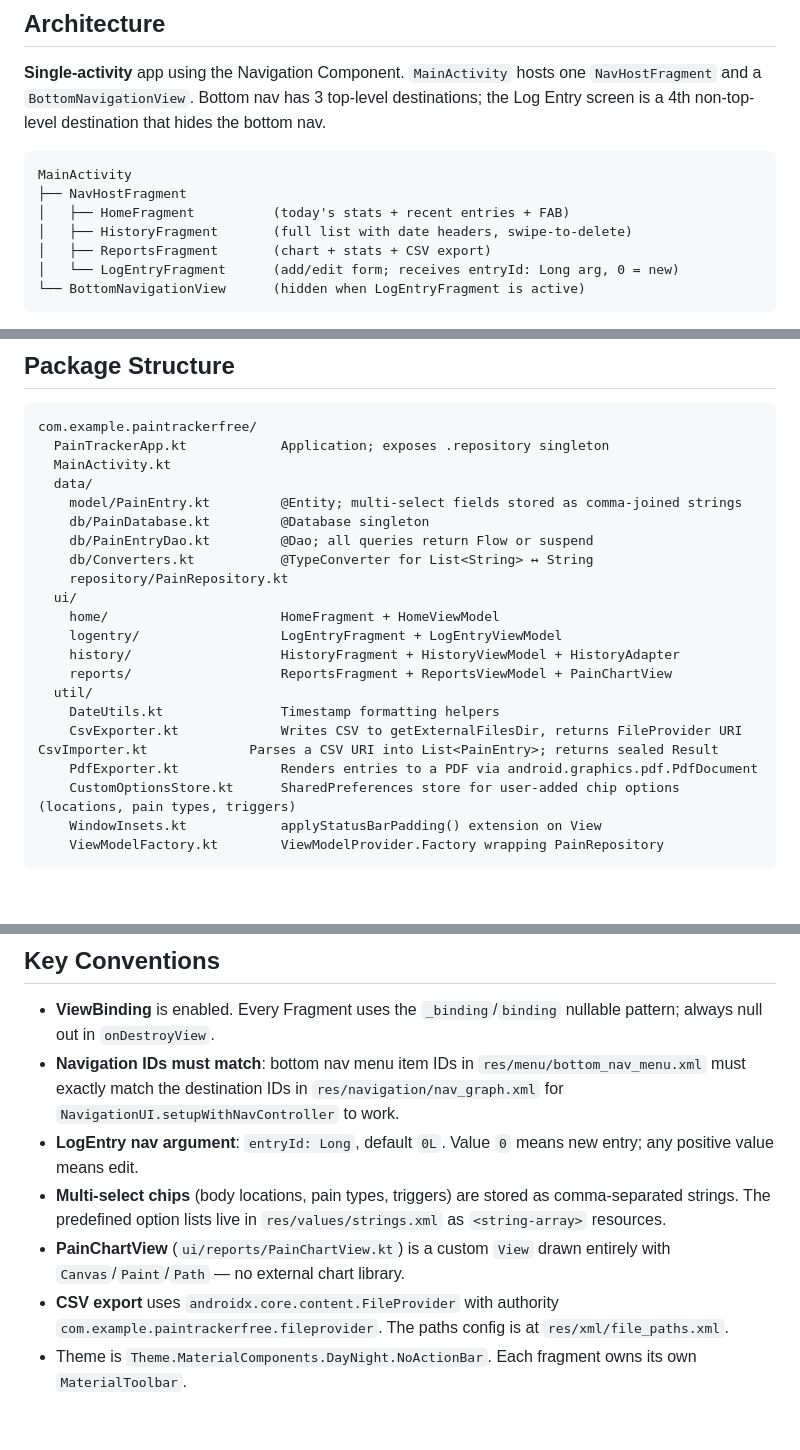
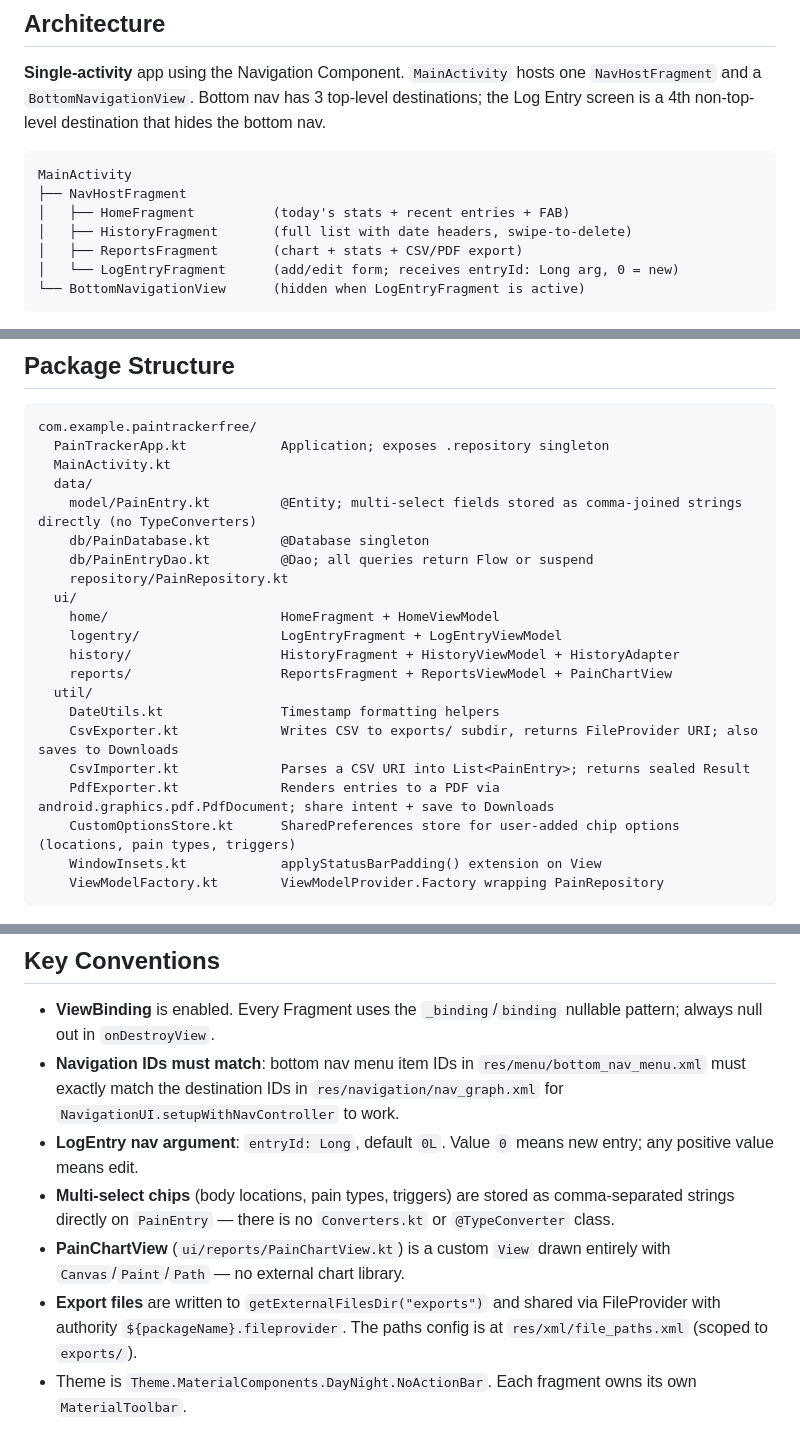
Before and after one commit to Mrelliot11/PainJournalFree, a Markdown page: CLAUDE.md, 3 parts joined by grey strips. Drawn GitHub-style; blank space fills up the shorter version.

````diff
--- a/CLAUDE.md
+++ b/CLAUDE.md
@@ -57,7 +57,7 @@ MainActivity
 ├── NavHostFragment
 │   ├── HomeFragment          (today's stats + recent entries + FAB)
 │   ├── HistoryFragment       (full list with date headers, swipe-to-delete)
-│   ├── ReportsFragment       (chart + stats + CSV export)
+│   ├── ReportsFragment       (chart + stats + CSV/PDF export)
 │   └── LogEntryFragment      (add/edit form; receives entryId: Long arg, 0 = new)
 └── BottomNavigationView      (hidden when LogEntryFragment is active)
 ```
@@ -73,10 +73,9 @@ com.example.paintrackerfree/
   PainTrackerApp.kt            Application; exposes .repository singleton
   MainActivity.kt
   data/
-    model/PainEntry.kt         @Entity; multi-select fields stored as comma-joined strings
+    model/PainEntry.kt         @Entity; multi-select fields stored as comma-joined strings directly (no TypeConverters)
     db/PainDatabase.kt         @Database singleton
     db/PainEntryDao.kt         @Dao; all queries return Flow or suspend
-    db/Converters.kt           @TypeConverter for List<String> ↔ String
     repository/PainRepository.kt
   ui/
     home/                      HomeFragment + HomeViewModel
@@ -85,9 +84,9 @@ com.example.paintrackerfree/
     reports/                   ReportsFragment + ReportsViewModel + PainChartView
   util/
     DateUtils.kt               Timestamp formatting helpers
-    CsvExporter.kt             Writes CSV to getExternalFilesDir, returns FileProvider URI
-CsvImporter.kt             Parses a CSV URI into List<PainEntry>; returns sealed Result
-    PdfExporter.kt             Renders entries to a PDF via android.graphics.pdf.PdfDocument
+    CsvExporter.kt             Writes CSV to exports/ subdir, returns FileProvider URI; also saves to Downloads
+    CsvImporter.kt             Parses a CSV URI into List<PainEntry>; returns sealed Result
+    PdfExporter.kt             Renders entries to a PDF via android.graphics.pdf.PdfDocument; share intent + save to Downloads
     CustomOptionsStore.kt      SharedPreferences store for user-added chip options (locations, pain types, triggers)
     WindowInsets.kt            applyStatusBarPadding() extension on View
     ViewModelFactory.kt        ViewModelProvider.Factory wrapping PainRepository
@@ -98,7 +97,7 @@ CsvImporter.kt             Parses a CSV URI into List<PainEntry>; returns sealed
 - **ViewBinding** is enabled. Every Fragment uses the `_binding`/`binding` nullable pattern; always null out in `onDestroyView`.
 - **Navigation IDs must match**: bottom nav menu item IDs in `res/menu/bottom_nav_menu.xml` must exactly match the destination IDs in `res/navigation/nav_graph.xml` for `NavigationUI.setupWithNavController` to work.
 - **LogEntry nav argument**: `entryId: Long`, default `0L`. Value `0` means new entry; any positive value means edit.
-- **Multi-select chips** (body locations, pain types, triggers) are stored as comma-separated strings. The predefined option lists live in `res/values/strings.xml` as `<string-array>` resources.
+- **Multi-select chips** (body locations, pain types, triggers) are stored as comma-separated strings directly on `PainEntry` — there is no `Converters.kt` or `@TypeConverter` class.
 - **PainChartView** (`ui/reports/PainChartView.kt`) is a custom `View` drawn entirely with `Canvas`/`Paint`/`Path` — no external chart library.
-- **CSV export** uses `androidx.core.content.FileProvider` with authority `com.example.paintrackerfree.fileprovider`. The paths config is at `res/xml/file_paths.xml`.
+- **Export files** are written to `getExternalFilesDir("exports")` and shared via FileProvider with authority `${packageName}.fileprovider`. The paths config is at `res/xml/file_paths.xml` (scoped to `exports/`).
 - Theme is `Theme.MaterialComponents.DayNight.NoActionBar`. Each fragment owns its own `MaterialToolbar`.
````
